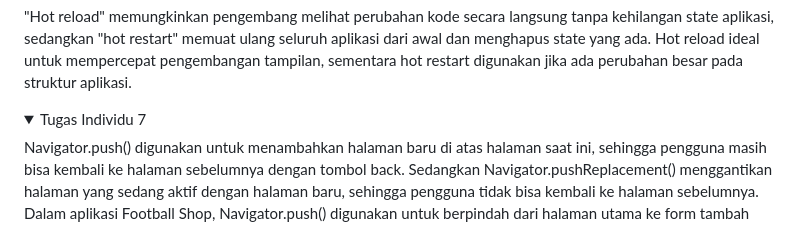
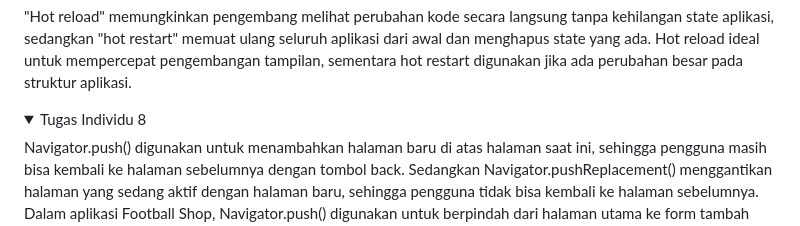
Before and after one commit to AhmadWasisShofiyulloh/football-shop-mobile, a Markdown page: README.md, the part around the change. GitHub-like rendering; folded sections open.

Commit message:
Correcting README

```diff
--- a/README.md
+++ b/README.md
@@ -35,7 +35,7 @@ BuildContext adalah objek yang merepresentasikan posisi widget dalam widget tree
 </details>
 
 <details>
-<summary>Tugas Individu 7</summary>
+<summary>Tugas Individu 8</summary>
 
 Navigator.push() digunakan untuk menambahkan halaman baru di atas halaman saat ini, sehingga pengguna masih bisa kembali ke halaman sebelumnya dengan tombol back. Sedangkan Navigator.pushReplacement() menggantikan halaman yang sedang aktif dengan halaman baru, sehingga pengguna tidak bisa kembali ke halaman sebelumnya. Dalam aplikasi Football Shop, Navigator.push() digunakan untuk berpindah dari halaman utama ke form tambah produk agar pengguna bisa kembali ke menu utama setelah selesai. Sementara itu, Navigator.pushReplacement() digunakan pada navigasi dari Left Drawer untuk berpindah ke halaman utama tanpa menumpuk halaman sebelumnya, sehingga alur navigasi menjadi lebih efisien.
 
```
